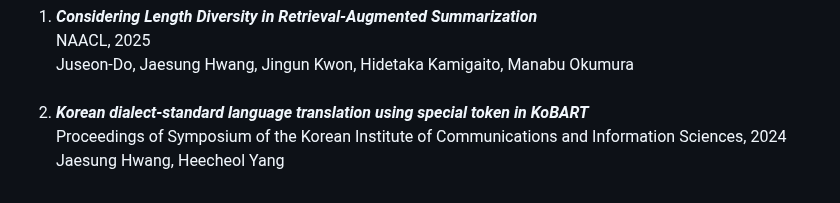
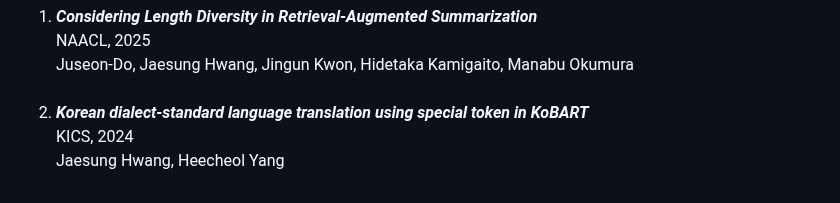
Before and after one commit to JsuccessJ/JsuccessJ, a Markdown page: README.md, the part around the change. Drawn GitHub-style.

```diff
--- a/README.md
+++ b/README.md
@@ -87,7 +87,7 @@
     <br>
     <li>
       <strong><em>Korean dialect-standard language translation using special token in KoBART</em></strong> <br>
-      Proceedings of Symposium of the Korean Institute of Communications and Information Sciences, 2024 <br>
+      KICS, 2024 <br>
       Jaesung Hwang, Heecheol Yang
     </li>
   </ol>
```
